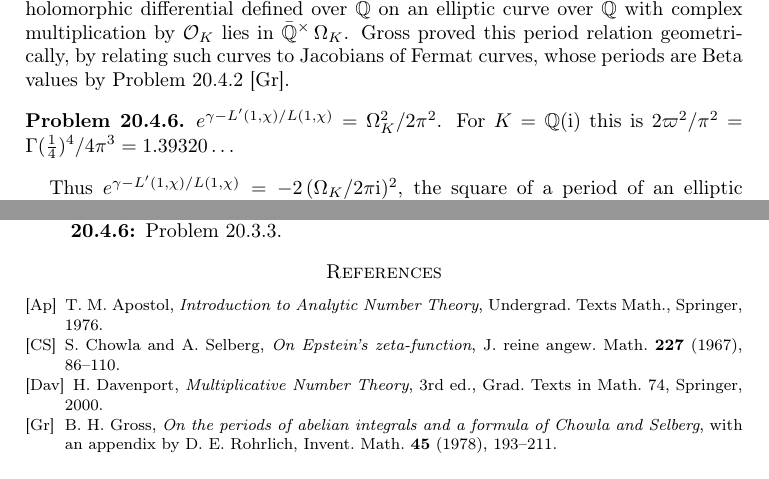
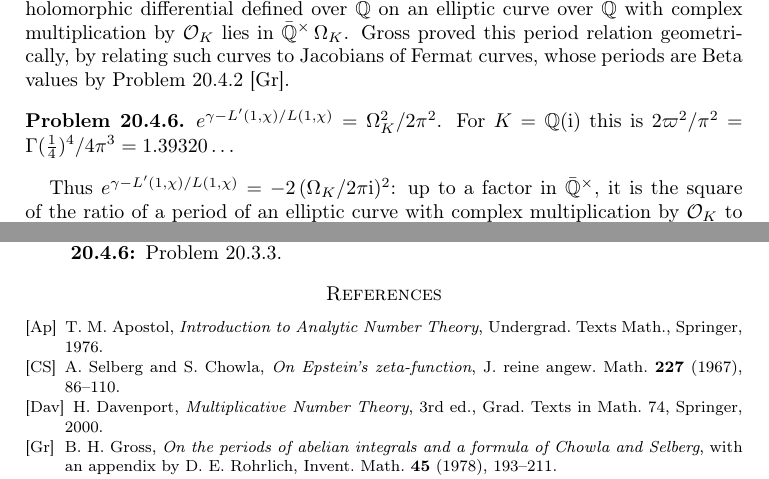
Before and after one commit to ultronozm/grh-workbook, a LaTeX paper (20261125T009000--kronecker-limit-and-chowla-selberg__workbook.tex): two parts of pages 5 and 6 of 6, joined at a grey line, cut so that both start at the same text. Compiled offline with pdfLaTeX.

Commit message:
Kronecker limit sheet: audit fixes (period ratio wording, Selberg-Chowla byline)
Closing paragraph: the square of the ratio of a period to 2 pi i, and the
Faltings-height formula is for Q(i).  Bibliography: 1967 byline is
Selberg and Chowla.

```diff
--- a/20261125T009000--kronecker-limit-and-chowla-selberg__workbook.tex
+++ b/20261125T009000--kronecker-limit-and-chowla-selberg__workbook.tex
@@ -251,7 +251,7 @@ Here \(F_3\) is itself a curve of genus one, \(\omega_{1,1}\) is its holomorphic
 \(e^{\gamma - L'(1,\chi)/L(1,\chi)} = \Omega_K^2/2\pi^2\).  For \(K = \Q(\ii)\) this is \(2\varpi^2/\pi^2 = \Gamma(\frac14)^4/4\pi^3 = 1.39320\ldots\)
 \end{problem}
 
-Thus \(e^{\gamma - L'(1,\chi)/L(1,\chi)} = -2\,(\Omega_K/2\pi\ii)^2\), the square of a period of an elliptic curve with complex multiplication by \(\Oc_K\) divided by \(2\pi\ii\), the period of \(d z/z\) on the multiplicative group, up to a factor in \(\bar\Q^\times\).  In Chapter~\ref{cp-chap}, \emph{Covolumes and periods}, the two constants enter in this form, through the Faltings height of such a curve (Problem~\ref{cp-pr:hF-CS}).
+Thus \(e^{\gamma - L'(1,\chi)/L(1,\chi)} = -2\,(\Omega_K/2\pi\ii)^2\): up to a factor in \(\bar\Q^\times\), it is the square of the ratio of a period of an elliptic curve with complex multiplication by \(\Oc_K\) to \(2\pi\ii\), the period of \(d z/z\) on the multiplicative group.  In Chapter~\ref{cp-chap}, \emph{Covolumes and periods}, the two constants enter in this form for \(K = \Q(\ii)\), through the Faltings height of such a curve (Problem~\ref{cp-pr:hF-CS}).
 
 \section*{Hints}
 
@@ -299,7 +299,7 @@ Thus \(e^{\gamma - L'(1,\chi)/L(1,\chi)} = -2\,(\Omega_K/2\pi\ii)^2\), the squar
 
 \begin{thebibliography}{CS}
 \bibitem[Ap]{Ap} T.~M.~Apostol, \emph{Introduction to Analytic Number Theory}, Undergrad.\ Texts Math., Springer, 1976.
-\bibitem[CS]{CS} S.~Chowla and A.~Selberg, \emph{On Epstein's zeta-function}, J.\ reine angew.\ Math.\ \textbf{227} (1967), 86--110.
+\bibitem[CS]{CS} A.~Selberg and S.~Chowla, \emph{On Epstein's zeta-function}, J.\ reine angew.\ Math.\ \textbf{227} (1967), 86--110.
 \bibitem[Dav]{Dav} H.~Davenport, \emph{Multiplicative Number Theory}, 3rd ed., Grad.\ Texts in Math.\ 74, Springer, 2000.
 \bibitem[Gr]{Gr} B.~H.~Gross, \emph{On the periods of abelian integrals and a formula of Chowla and Selberg}, with an appendix by D.~E.~Rohrlich, Invent.\ Math.\ \textbf{45} (1978), 193--211.
 \bibitem[La]{La} S.~Lang, \emph{Elliptic Functions}, 2nd ed., Grad.\ Texts in Math.\ 112, Springer, 1987.
```
